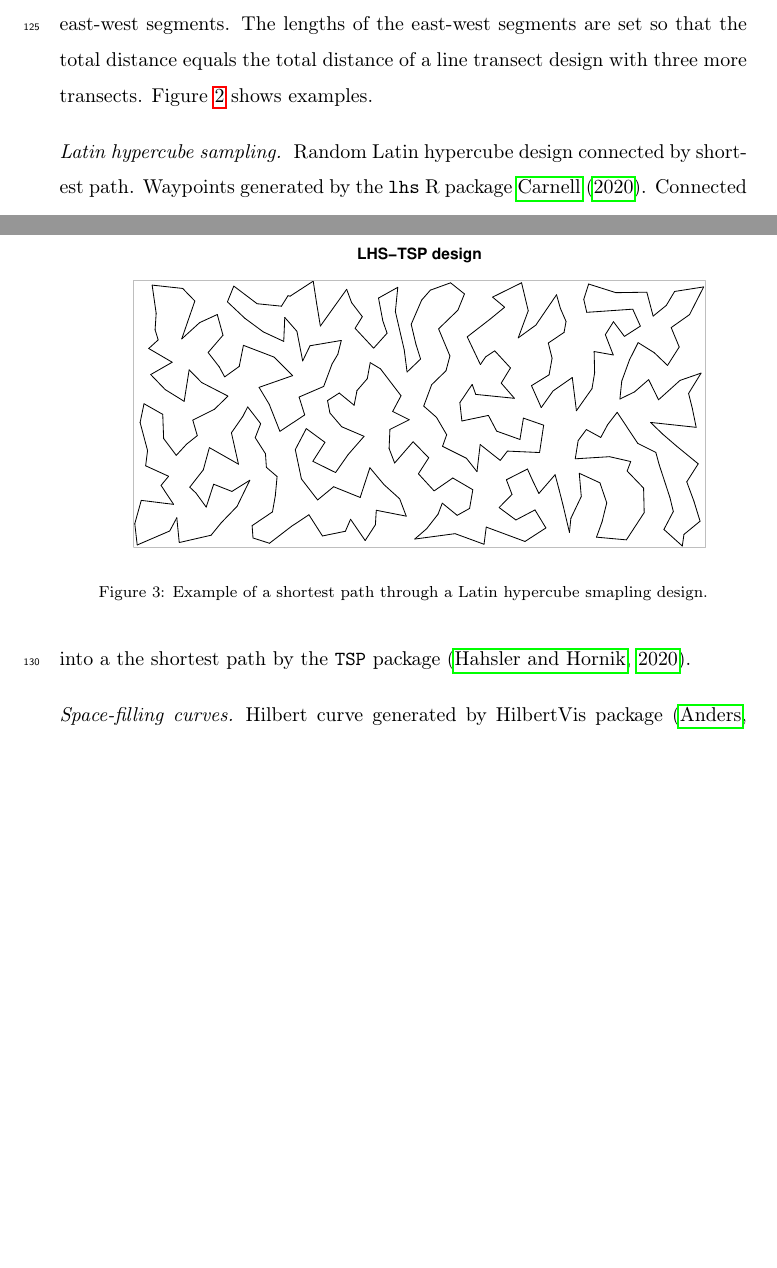
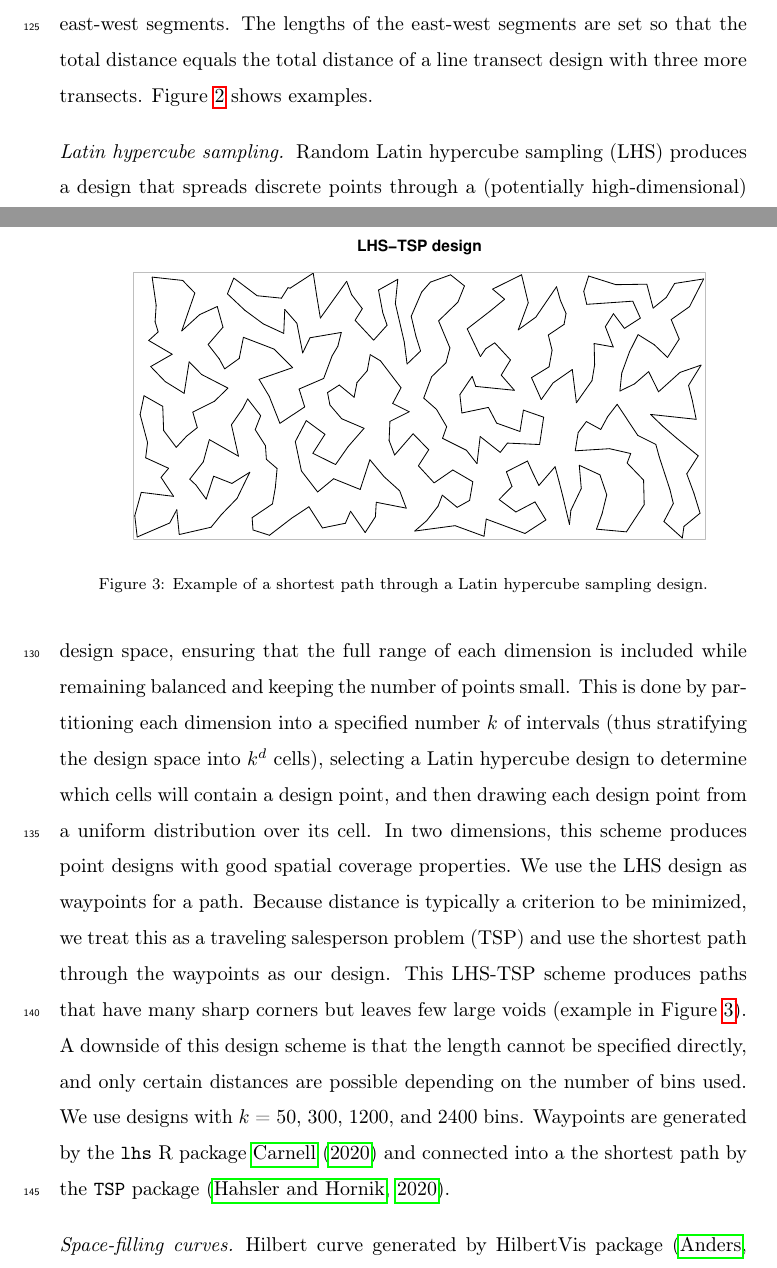
Before and after one commit to kflagg/manuscript2, a LaTeX paper (writeup/lgcp_sampling.tex): two parts of pages 7 and 8 of 17, joined at a grey line, cut so that both start at the same text, the shorter picture padded with empty space. Compiled offline with pdfLaTeX.

Commit message:
Wrote more about LHS-TSP.

```diff
--- a/writeup/lgcp_sampling.tex
+++ b/writeup/lgcp_sampling.tex
@@ -317,14 +317,29 @@ transect.}
 \end{figure}
 
 \paragraph{Latin hypercube sampling}
-Random Latin hypercube design connected by shortest path. Waypoints generated
-by the \texttt{lhs} R package~\cite{lhs}. Connected into a the shortest path
-by the \texttt{TSP} package~\citep{tsp}.
+Random Latin hypercube sampling (LHS) produces a design that spreads discrete
+points through a (potentially high-dimensional) design space, ensuring that
+the full range of each dimension is included while remaining balanced and
+keeping the number of points small. This is done by partitioning each dimension
+into a specified number \(k\) of intervals (thus stratifying the design space
+into \(k^{d}\) cells), selecting a Latin hypercube design to determine which
+cells will contain a design point, and then drawing each design point from a
+uniform distribution over its cell. In two dimensions, this scheme produces
+point designs with good spatial coverage properties. We use the LHS design as
+waypoints for a path. Because distance is typically a criterion to be
+minimized, we treat this as a traveling salesperson problem (TSP) and use the
+shortest path through the waypoints as our design. This LHS-TSP scheme produces
+paths that have many sharp corners but leaves few large voids (example in
+Figure~\ref{lhstsp000161}). A downside of this design scheme is that the length
+cannot be specified directly, and only certain distances are possible depending
+on the number of bins used. We use designs with \(k\) = 50, 300, 1200,
+and 2400 bins. Waypoints are generated by the \texttt{lhs} R package~\cite{lhs}
+and connected into a the shortest path by the \texttt{TSP} package~\citep{tsp}.
 
 \begin{figure}
 \includegraphics[width=5in]{LHS-TSP000161.pdf}
-\caption{Example of a shortest path through a Latin hypercube smapling design.}
-\label{lhstsp000259}
+\caption{Example of a shortest path through a Latin hypercube sampling design.}
+\label{lhstsp000161}
 \end{figure}
 
 \paragraph{Space-filling curves}
```
Also changed, not shown: writeup/lgcp_sampling.pdf, 2 other files.
